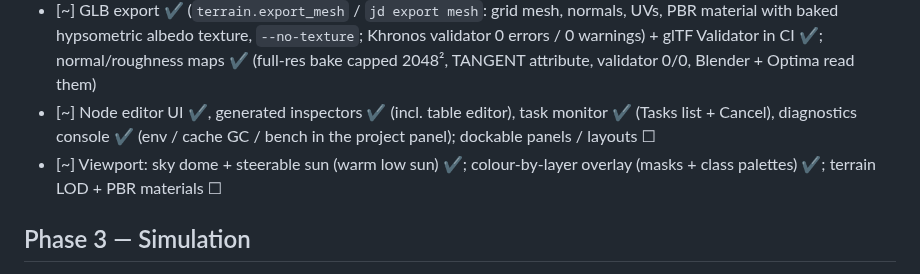
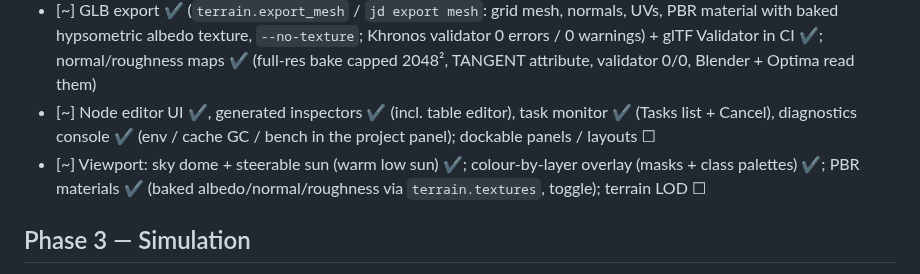
Before and after one commit to SeedeXR/jenga-dunia, a Markdown page: memory/todo.md, the part around the change. GitHub-like rendering.

```diff
--- a/memory/todo.md
+++ b/memory/todo.md
@@ -47,7 +47,7 @@ Conventions: `- [ ]` planned · `- [x]` done · `- [~]` in progress (add owner)
 - [~] Stroke sculpt nodes: `jd.sculpt.strokes@1` ✔ (smooth-falloff raise/lower polylines), desktop Sculpt mode ✔ (raycast strokes, brush panel, one undo step per stroke); brush ring cursor ✔; smooth/flatten brushes ✔; per-stroke bbox skip + summed-area smooth (2048², 600 m smooth: 70.5 s → 0.68 s debug) ✔; `graph.append_param` (one journal entry per stroke, linear WAL growth) ✔; stroke files under `strokes/` ☐
 - [~] GLB export ✔ (`terrain.export_mesh` / `jd export mesh`: grid mesh, normals, UVs, PBR material with baked hypsometric albedo texture, `--no-texture`; Khronos validator 0 errors / 0 warnings) + glTF Validator in CI ✔; normal/roughness maps ✔ (full-res bake capped 2048², TANGENT attribute, validator 0/0, Blender + Optima read them)
 - [~] Node editor UI ✔, generated inspectors ✔ (incl. table editor), task monitor ✔ (Tasks list + Cancel), diagnostics console ✔ (env / cache GC / bench in the project panel); dockable panels / layouts ☐
-- [~] Viewport: sky dome + steerable sun (warm low sun) ✔; colour-by-layer overlay (masks + class palettes) ✔; terrain LOD + PBR materials ☐
+- [~] Viewport: sky dome + steerable sun (warm low sun) ✔; colour-by-layer overlay (masks + class palettes) ✔; PBR materials ✔ (baked albedo/normal/roughness via `terrain.textures`, toggle); terrain LOD ☐
 
 ## Phase 3 — Simulation
 - [~] Thermal ✔ (CPU Jacobi, `jd.erosion.thermal@1`, mass-conserving; GPU/tile-local ☐) · hydraulic (grid/virtual pipes) ✔ (`jd.erosion.hydraulic@1`, CPU, closed boundary, concentration cap ✔; drains/layers/GPU ☐) · hydraulic (particle/droplet) ✔ (`jd.erosion.droplet@1`, Beyer, deterministic, 1024² × 1.5 M ≈ 4.6 s release) · stream-power ✔ (`jd.erosion.stream_power@1`, implicit, D8/D∞/MFD area, uplift; 2048² × 20 ≈ 4 s release) · wind ☐ · coastal ☐ · snow ☐
```
Also changed, not shown: docs/user/desktop-app.md (+4 -0 lines), memory/handover_session.md (+4 -2 lines), docs/user/images/desktop-pbr.png (added), 14 other files.
